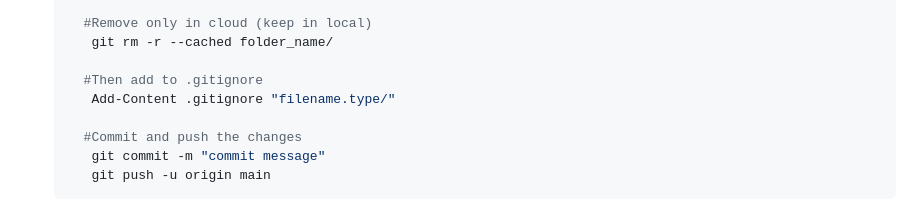
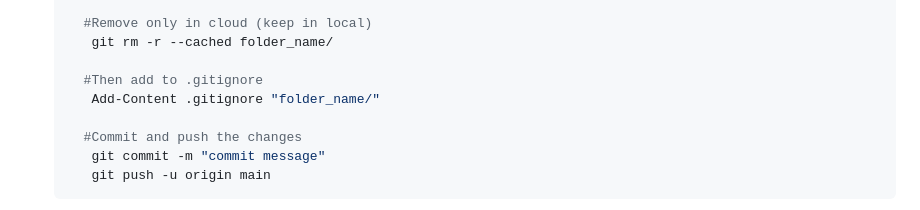
Before and after one commit to chishtil1730/Java-Rep, a Markdown page: Readme.md, the part around the change. GitHub-like rendering.

Commit message:
fixed a wrong command

```diff
--- a/Readme.md
+++ b/Readme.md
@@ -239,7 +239,7 @@ You can delete files locally, in cloud or both
       git rm -r --cached folder_name/
 
      #Then add to .gitignore
-      Add-Content .gitignore "filename.type/"
+      Add-Content .gitignore "folder_name/"
 
      #Commit and push the changes
       git commit -m "commit message"
```
